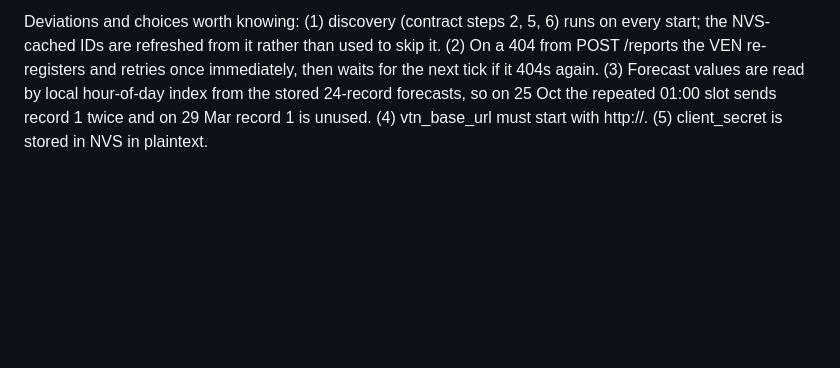
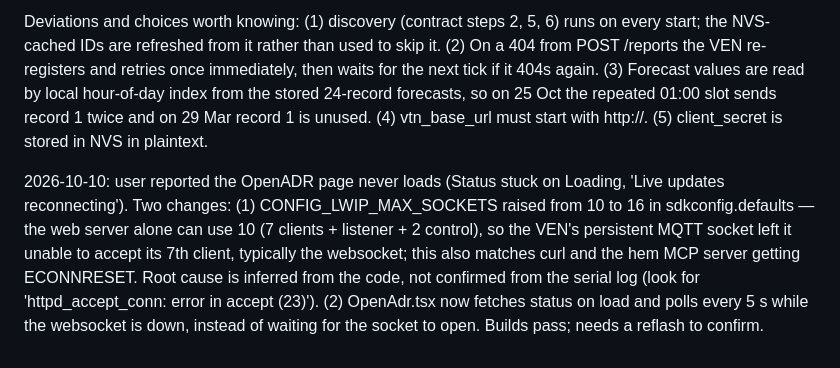
Before and after one commit to tomasmcguinness/matter-esp32-home-energy-manager, a Markdown page: backlog/tasks/task-44 - OpenADR-3.1-VEN-send-the-hourly-demand-forecast-to-a-VTN.md, the part around one of its changes. Rendered like a GitHub page; blank space fills up the shorter version.

Commit message:
Note the OpenADR page and socket limit fixes on the OpenADR task
Co-Authored-By: Claude Opus 5.5 <noreply@anthropic.com>

```diff
--- a/backlog/tasks/task-44 - OpenADR-3.1-VEN-send-the-hourly-demand-forecast-to-a-VTN.md
+++ b/backlog/tasks/task-44 - OpenADR-3.1-VEN-send-the-hourly-demand-forecast-to-a-VTN.md
@@ -65,4 +65,6 @@ APPROVED 2026-10-10 with these user decisions after reading the contract (now at
 2026-10-10: All four subtasks implemented and committed on branch open-adr-support; idf.py build passes (ESP-IDF 5.5.4, app 0x247550 of 0x400000). NOT yet run on the device or against a VTN, so AC #2-#5 are unverified. Next step is to flash, configure from the OpenADR tab, and work through AC #2-#5 against the VTN; confirm `/` still loads (59 of 64 URI handlers).
 
 Deviations and choices worth knowing: (1) discovery (contract steps 2, 5, 6) runs on every start; the NVS-cached IDs are refreshed from it rather than used to skip it. (2) On a 404 from POST /reports the VEN re-registers and retries once immediately, then waits for the next tick if it 404s again. (3) Forecast values are read by local hour-of-day index from the stored 24-record forecasts, so on 25 Oct the repeated 01:00 slot sends record 1 twice and on 29 Mar record 1 is unused. (4) vtn_base_url must start with http://. (5) client_secret is stored in NVS in plaintext.
+
+2026-10-10: user reported the OpenADR page never loads (Status stuck on Loading, 'Live updates reconnecting'). Two changes: (1) CONFIG_LWIP_MAX_SOCKETS raised from 10 to 16 in sdkconfig.defaults — the web server alone can use 10 (7 clients + listener + 2 control), so the VEN's persistent MQTT socket left it unable to accept its 7th client, typically the websocket; this also matches curl and the hem MCP server getting ECONNRESET. Root cause is inferred from the code, not confirmed from the serial log (look for 'httpd_accept_conn: error in accept (23)'). (2) OpenAdr.tsx now fetches status on load and polls every 5 s while the websocket is down, instead of waiting for the socket to open. Builds pass; needs a reflash to confirm.
 <!-- SECTION:NOTES:END -->
```
Also changed, not shown: other parts of backlog/tasks/task-44 - OpenADR-3.1-VEN-send-the-hourly-demand-forecast-to-a-VTN.md (+1 -1 lines).
